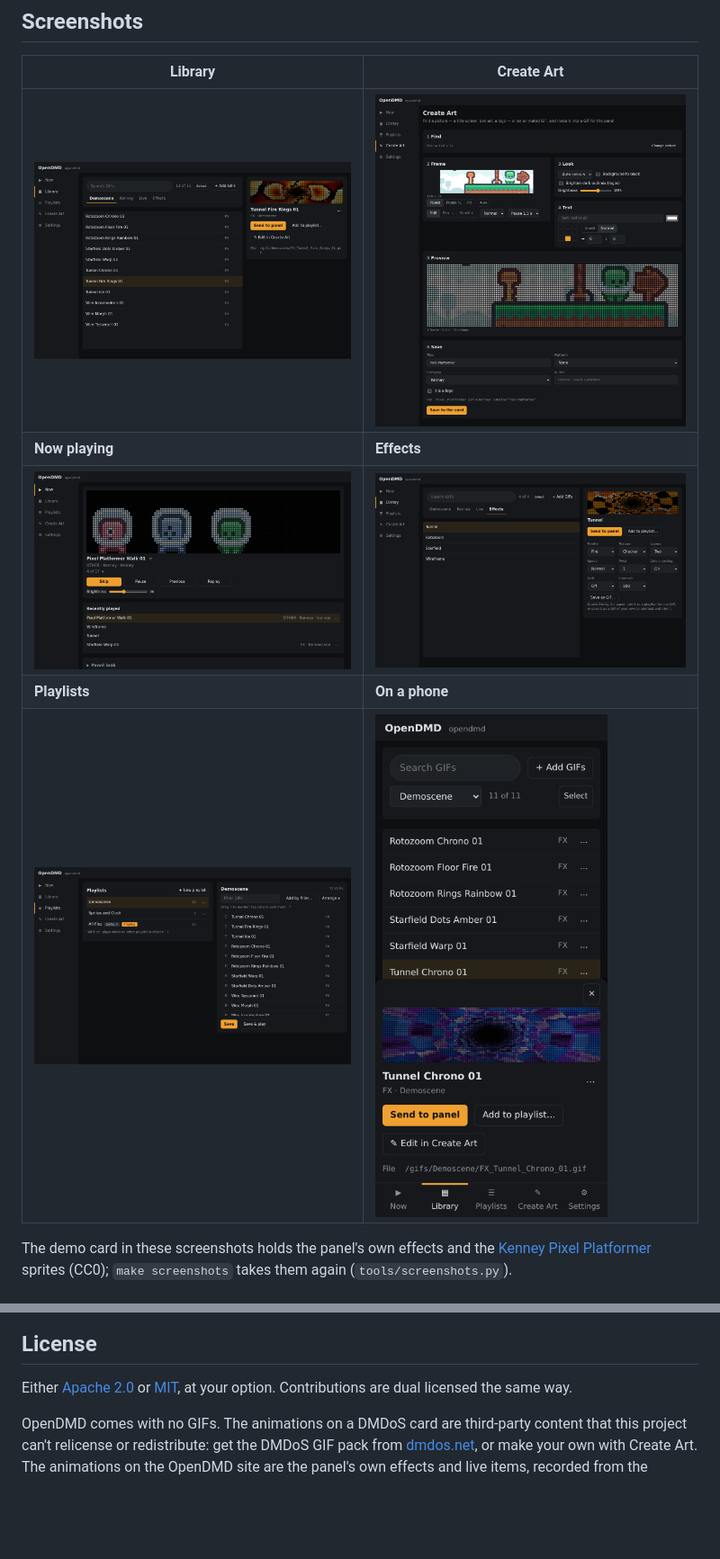
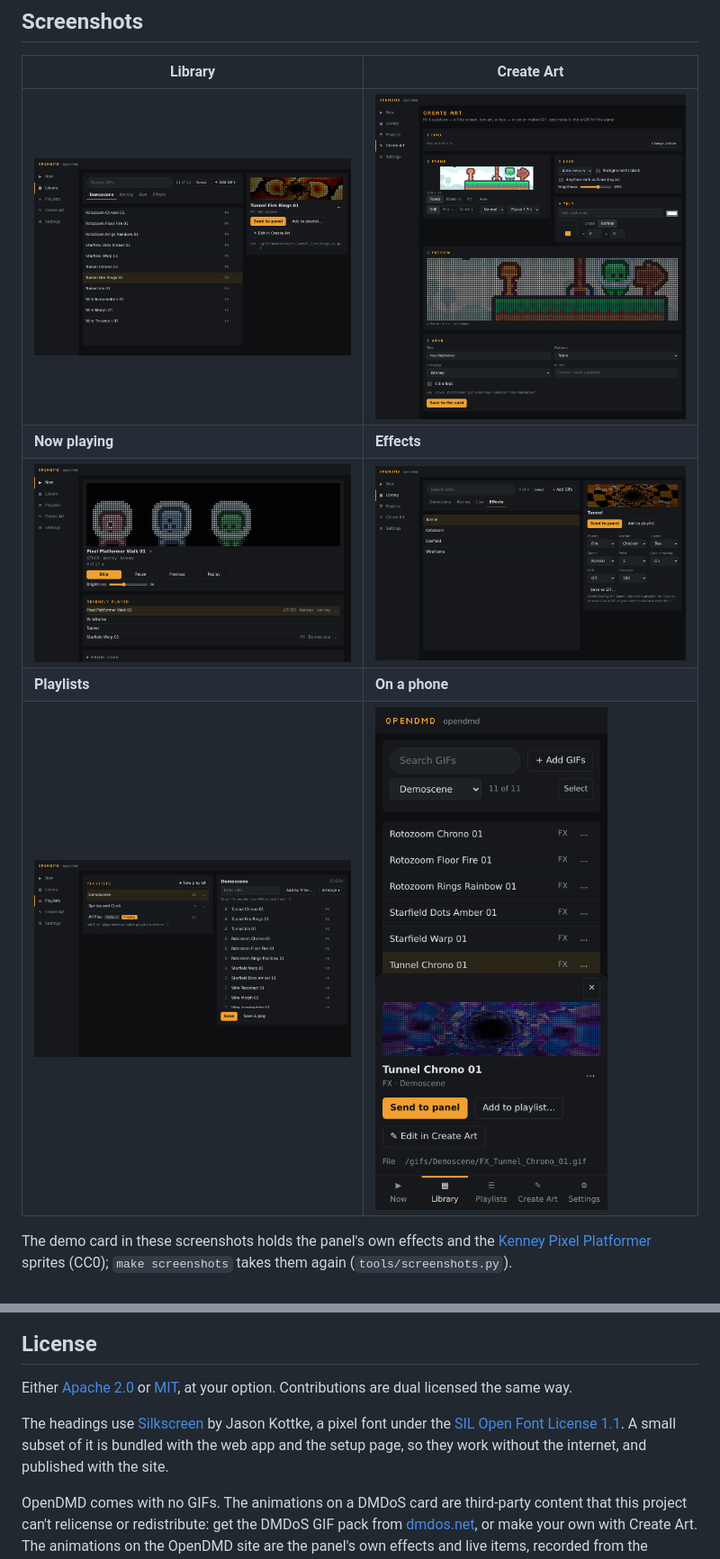
Before and after one commit to opendmd/opendmd, a Markdown page: README.md, 2 parts joined by grey strips. Shown at 90% size. GitHub-like rendering; pictures changed too: docs/images/create-art.png, docs/images/effects.png, docs/images/library.png; blank space fills up the shorter version.

```diff
--- a/README.md
+++ b/README.md
@@ -121,6 +121,11 @@ the toolchains, the common targets and the crates.
 Either [Apache 2.0](LICENSE-APACHE) or [MIT](LICENSE-MIT), at your option. Contributions are
 dual licensed the same way.
 
+The headings use [Silkscreen](https://github.com/googlefonts/silkscreen) by Jason Kottke, a
+pixel font under the [SIL Open Font License 1.1](opendmd-web/www/fonts/OFL.txt). A small
+subset of it is bundled with the web app and the setup page, so they work without the
+internet, and published with the site.
+
 OpenDMD comes with no GIFs. The animations on a DMDoS card are third-party content that this
 project can't relicense or redistribute: get the DMDoS GIF pack from
 [dmdos.net](https://dmdos.net/), or make your own with Create Art. The animations on the
```
Also changed, not shown: docs/developers.md (+1 -0 lines), 11 other files.
